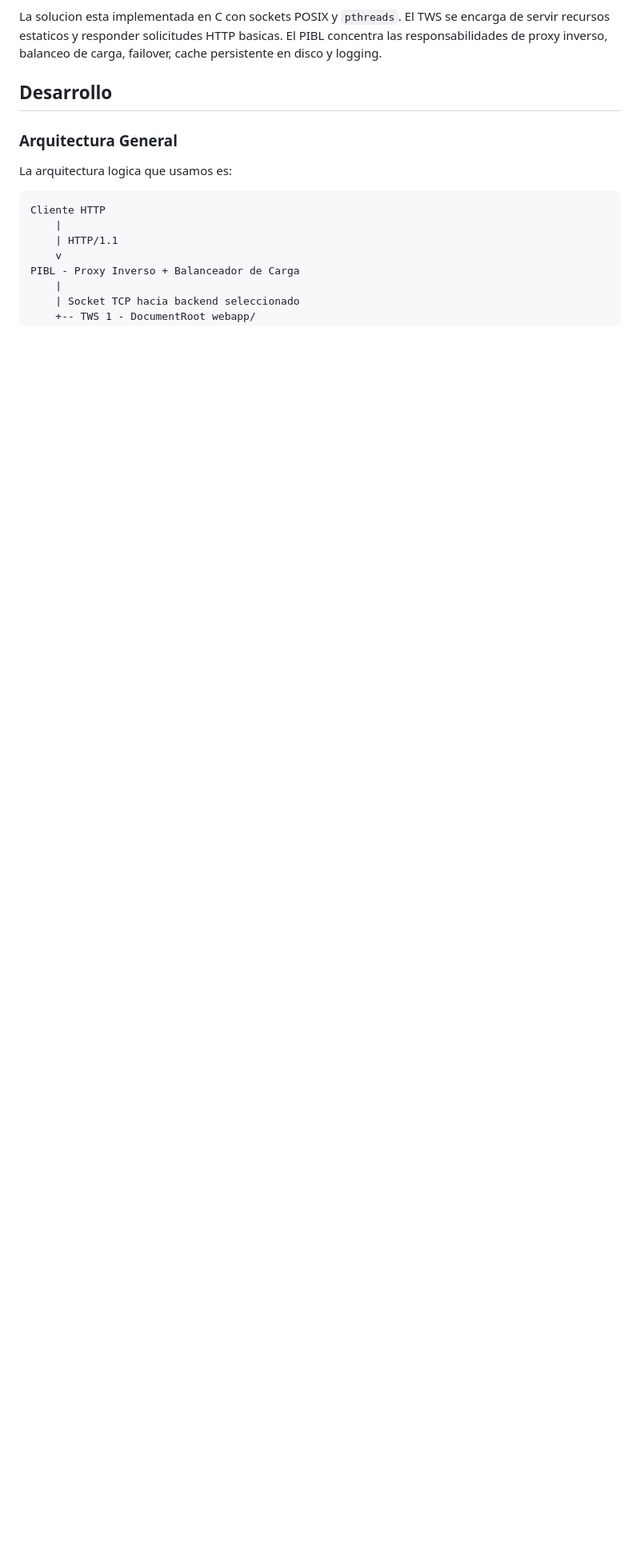
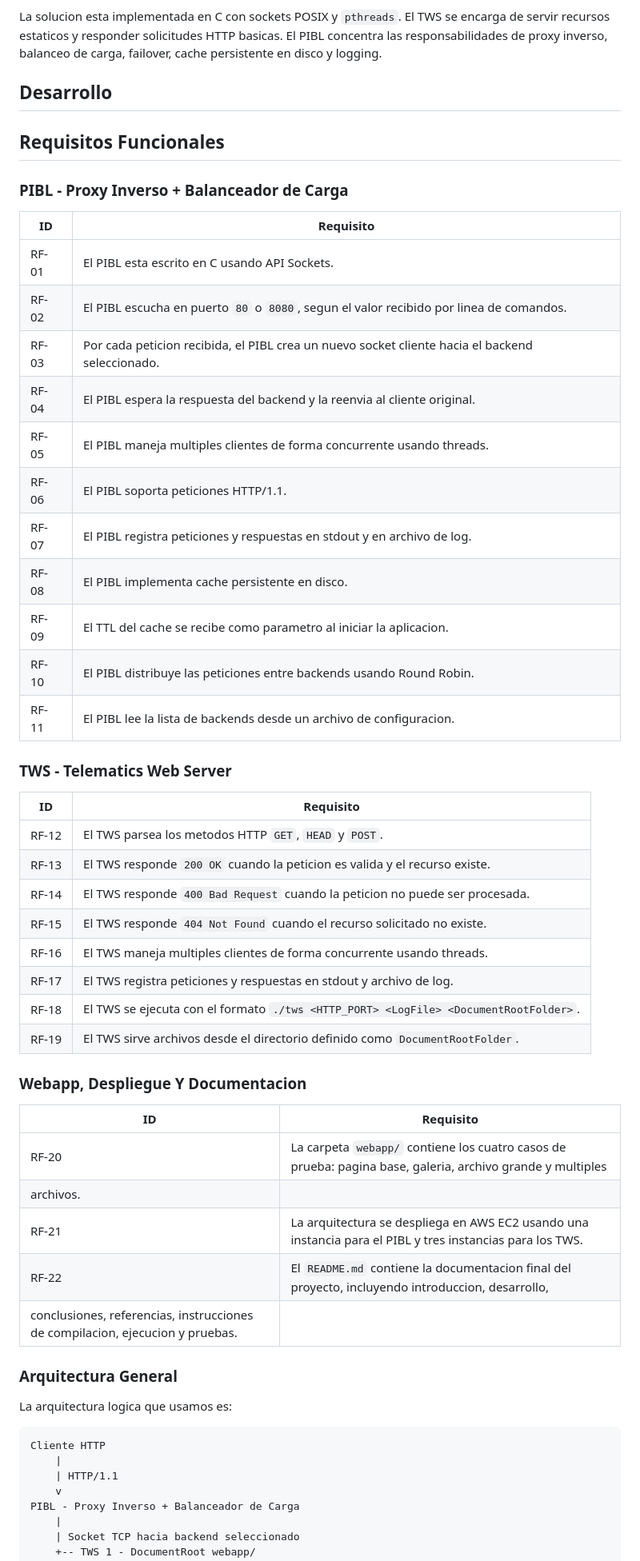
Before and after one commit to emolinam31/Cluster-Web-Telematica, a Markdown page: README.md, the part around one of its changes. Shown at 80% size. GitHub-like rendering; blank space fills up the shorter version.

Commit message:
RFs Agregados

```diff
--- a/README.md
+++ b/README.md
@@ -66,6 +65,47 @@ PIBL concentra las responsabilidades de proxy inverso, balanceo de carga,
 failover, cache persistente en disco y logging.
 
 ## Desarrollo
+
+## Requisitos Funcionales
+
+  ### PIBL - Proxy Inverso + Balanceador de Carga
+
+  | ID | Requisito |
+  |----|-----------|
+  | RF-01 | El PIBL esta escrito en C usando API Sockets. |
+  | RF-02 | El PIBL escucha en puerto `80` o `8080`, segun el valor recibido por linea de comandos. |
+  | RF-03 | Por cada peticion recibida, el PIBL crea un nuevo socket cliente hacia el backend seleccionado. |
+  | RF-04 | El PIBL espera la respuesta del backend y la reenvia al cliente original. |
+  | RF-05 | El PIBL maneja multiples clientes de forma concurrente usando threads. |
+  | RF-06 | El PIBL soporta peticiones HTTP/1.1. |
+  | RF-07 | El PIBL registra peticiones y respuestas en stdout y en archivo de log. |
+  | RF-08 | El PIBL implementa cache persistente en disco. |
+  | RF-09 | El TTL del cache se recibe como parametro al iniciar la aplicacion. |
+  | RF-10 | El PIBL distribuye las peticiones entre backends usando Round Robin. |
+  | RF-11 | El PIBL lee la lista de backends desde un archivo de configuracion. |
+
+  ### TWS - Telematics Web Server
+
+  | ID | Requisito |
+  |----|-----------|
+  | RF-12 | El TWS parsea los metodos HTTP `GET`, `HEAD` y `POST`. |
+  | RF-13 | El TWS responde `200 OK` cuando la peticion es valida y el recurso existe. |
+  | RF-14 | El TWS responde `400 Bad Request` cuando la peticion no puede ser procesada. |
+  | RF-15 | El TWS responde `404 Not Found` cuando el recurso solicitado no existe. |
+  | RF-16 | El TWS maneja multiples clientes de forma concurrente usando threads. |
+  | RF-17 | El TWS registra peticiones y respuestas en stdout y archivo de log. |
+  | RF-18 | El TWS se ejecuta con el formato `./tws <HTTP_PORT> <LogFile> <DocumentRootFolder>`. |
+  | RF-19 | El TWS sirve archivos desde el directorio definido como `DocumentRootFolder`. |
+
+  ### Webapp, Despliegue Y Documentacion
+
+  | ID | Requisito |
+  |----|-----------|
+  | RF-20 | La carpeta `webapp/` contiene los cuatro casos de prueba: pagina base, galeria, archivo grande y multiples
+  archivos. |
+  | RF-21 | La arquitectura se despliega en AWS EC2 usando una instancia para el PIBL y tres instancias para los TWS. |
+  | RF-22 | El `README.md` contiene la documentacion final del proyecto, incluyendo introduccion, desarrollo,
+  conclusiones, referencias, instrucciones de compilacion, ejecucion y pruebas. |
 
 ### Arquitectura General
 
```
Also changed, not shown: other parts of README.md (+0 -1 lines).
